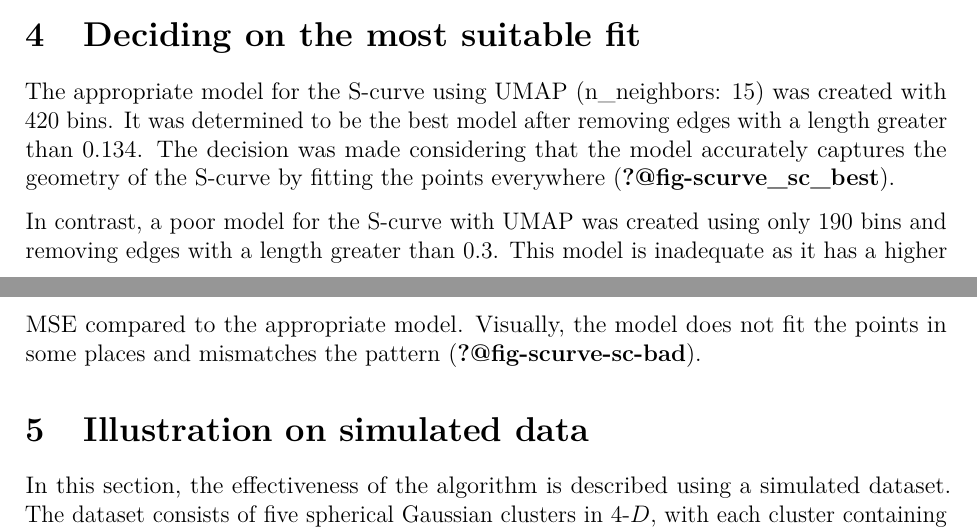
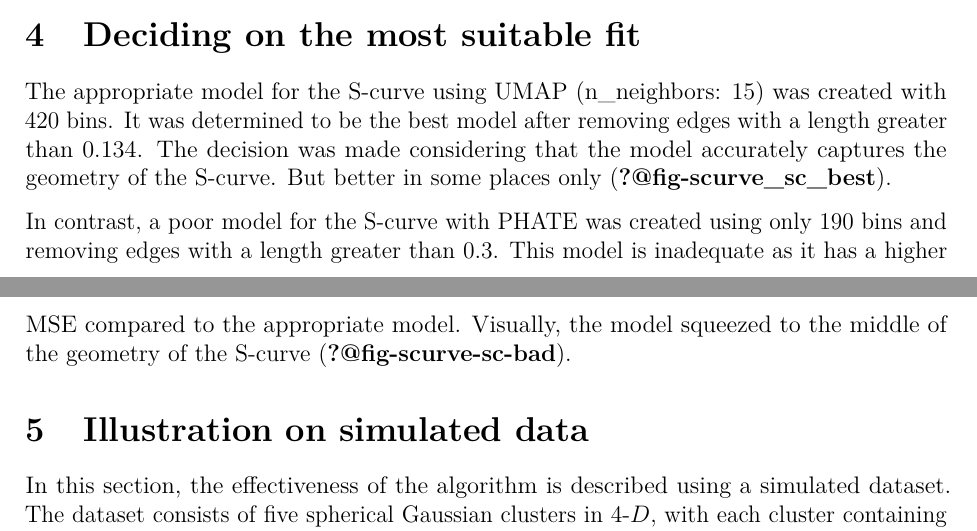
Before and after one commit to JayaniLakshika/paper-nldr-vis-algorithm, a LaTeX paper (paper.tex): two parts of pages 16 and 17 of 34, joined at a grey line, cut so that both start at the same text. Compiled offline with pdfLaTeX.

Commit message:
Update decide fit

```diff
--- a/paper.tex
+++ b/paper.tex
@@ -804,14 +804,14 @@
 was created with \(420\) bins. It was determined to be the best model
 after removing edges with a length greater than \(0.134\). The decision
 was made considering that the model accurately captures the geometry of
-the S-curve by fitting the points everywhere
+the S-curve. But better in some places only
 (\textbf{?@fig-scurve\_sc\_best}).
 
-In contrast, a poor model for the S-curve with UMAP was created using
+In contrast, a poor model for the S-curve with PHATE was created using
 only \(190\) bins and removing edges with a length greater than \(0.3\).
 This model is inadequate as it has a higher MSE compared to the
-appropriate model. Visually, the model does not fit the points in some
-places and mismatches the pattern (\textbf{?@fig-scurve-sc-bad}).
+appropriate model. Visually, the model squeezed to the middle of the
+geometry of the S-curve (\textbf{?@fig-scurve-sc-bad}).
 
 \section{Illustration on simulated
 data}\label{illustration-on-simulated-data}
```
Also changed, not shown: 1 other file.
